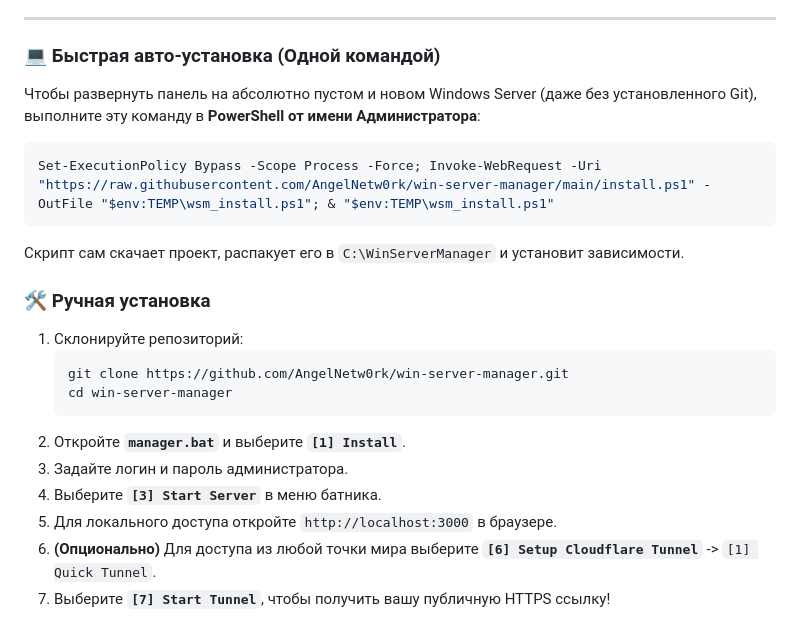
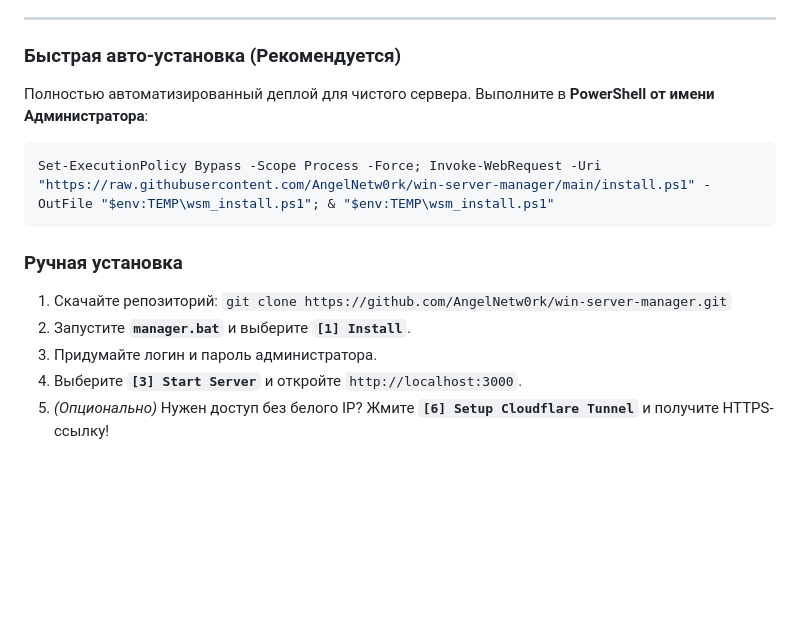
Before and after one commit to AngelNetw0rk/win-server-manager, a Markdown page: README.md, the part around one of its changes. GitHub-like rendering; blank space fills up the shorter version.

````diff
--- a/README.md
+++ b/README.md
@@ -57,23 +60,16 @@ This will automatically download, unpack to `C:\WinServerManager`, and install a
 
 ---
 
-### 💻 Быстрая авто-установка (Одной командой)
-Чтобы развернуть панель на абсолютно пустом и новом Windows Server (даже без установленного Git), выполните эту команду в **PowerShell от имени Администратора**:
+### Быстрая авто-установка (Рекомендуется)
+Полностью автоматизированный деплой для чистого сервера. Выполните в **PowerShell от имени Администратора**:
 
 ```powershell
 Set-ExecutionPolicy Bypass -Scope Process -Force; Invoke-WebRequest -Uri "https://raw.githubusercontent.com/AngelNetw0rk/win-server-manager/main/install.ps1" -OutFile "$env:TEMP\wsm_install.ps1"; & "$env:TEMP\wsm_install.ps1"
 ```
-Скрипт сам скачает проект, распакует его в `C:\WinServerManager` и установит зависимости.
 
-### 🛠 Ручная установка
-1. Склонируйте репозиторий:
-   ```bash
-   git clone https://github.com/AngelNetw0rk/win-server-manager.git
-   cd win-server-manager
-   ```
-2. Откройте **`manager.bat`** и выберите **`[1] Install`**.
-3. Задайте логин и пароль администратора.
-4. Выберите **`[3] Start Server`** в меню батника.
-5. Для локального доступа откройте `http://localhost:3000` в браузере.
-6. **(Опционально)** Для доступа из любой точки мира выберите **`[6] Setup Cloudflare Tunnel`** -> `[1] Quick Tunnel`.
-7. Выберите **`[7] Start Tunnel`**, чтобы получить вашу публичную HTTPS ссылку!
+### Ручная установка
+1. Скачайте репозиторий: `git clone https://github.com/AngelNetw0rk/win-server-manager.git`
+2. Запустите **`manager.bat`** и выберите **`[1] Install`**.
+3. Придумайте логин и пароль администратора.
+4. Выберите **`[3] Start Server`** и откройте `http://localhost:3000`.
+5. *(Опционально)* Нужен доступ без белого IP? Жмите **`[6] Setup Cloudflare Tunnel`** и получите HTTPS-ссылку!
````
Also changed, not shown: other parts of README.md (+39 -36 lines).
